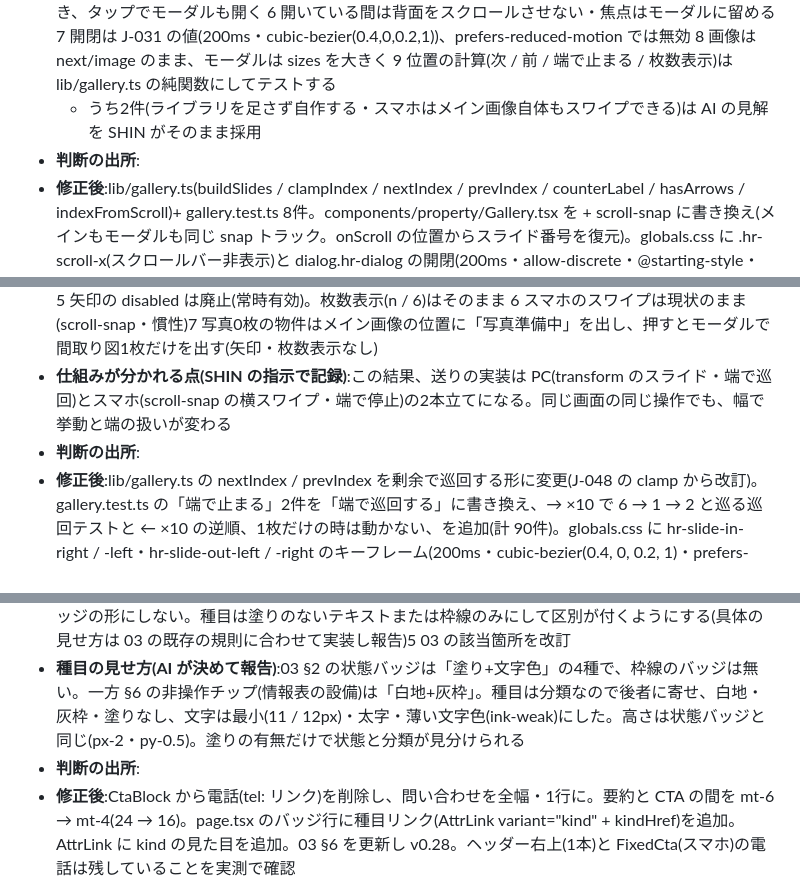
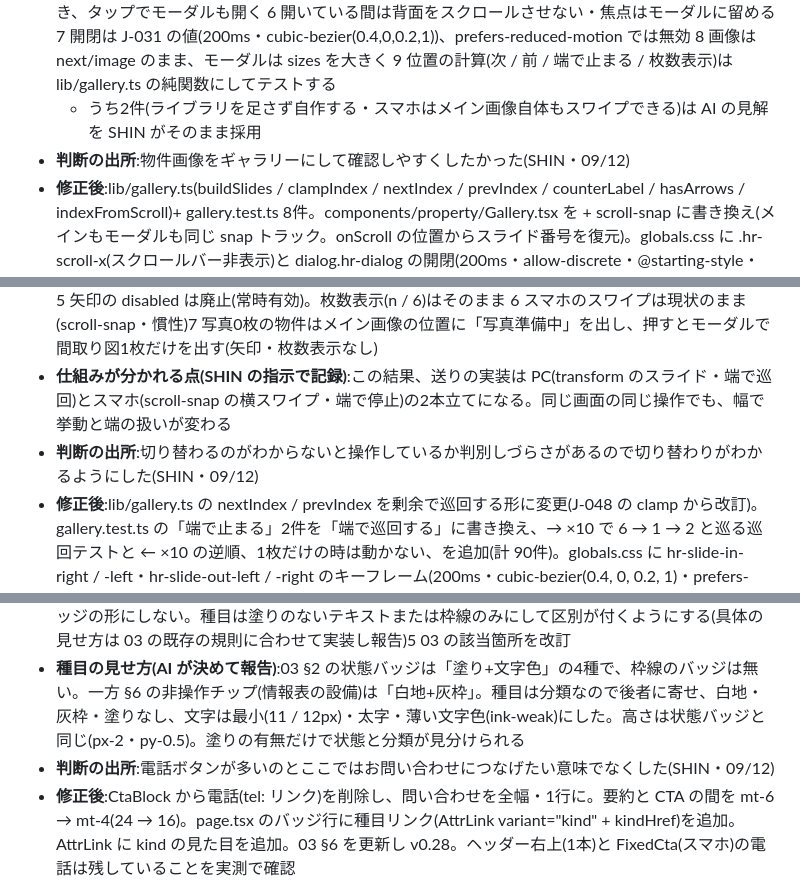
Before and after one commit to shinmori2020/hirakiya-fudosan, a Markdown page: docs/記録シート.md, 3 parts joined by grey strips. Rendered like a GitHub page.

```diff
--- a/docs/記録シート.md
+++ b/docs/記録シート.md
@@ -447,7 +447,7 @@
 - **AIの初案**:自作(<dialog> + CSS の scroll-snap)で作る形を初案として提示。写真は写真 → 間取り図の順、端では循環しない、開閉は 03 §8 の 200ms
 - **自分の判断**:自分で決定 — ギャラリーを拡大モーダル+スライダーにする。1 現状のレイアウト(メイン+サムネイル行)は変えず、メイン画像を押すとモーダルを開く 2 モーダルの中身は 拡大画像 / 左右の矢印(lucide の ChevronLeft・ChevronRight)/「3 / 6」の枚数 / 下にサムネイル行(現在の1枚を枠で示す)/ 右上に × 3 操作は 矢印クリック・← → キー・Esc で閉じる・背景クリックで閉じる・スマホは横スワイプ。端では循環させない 4 間取り図は最後の1枚(サムネイル行と同じ順)。写真0枚の HR-R-0004 は間取り図だけを出し矢印は出さない 5 スマホ(〜767)はメイン画像自体も横スワイプでき、タップでモーダルも開く 6 開いている間は背面をスクロールさせない・焦点はモーダルに留める 7 開閉は J-031 の値(200ms・cubic-bezier(0.4,0,0.2,1))、prefers-reduced-motion では無効 8 画像は next/image のまま、モーダルは sizes を大きく 9 位置の計算(次 / 前 / 端で止まる / 枚数表示)は lib/gallery.ts の純関数にしてテストする
   - うち2件(ライブラリを足さず自作する・スマホはメイン画像自体もスワイプできる)は AI の見解を SHIN がそのまま採用
-- **判断の出所**:
+- **判断の出所**:物件画像をギャラリーにして確認しやすくしたかった(SHIN・09/12)
 - **修正後**:lib/gallery.ts(buildSlides / clampIndex / nextIndex / prevIndex / counterLabel / hasArrows / indexFromScroll)+ gallery.test.ts 8件。components/property/Gallery.tsx を <dialog> + scroll-snap に書き換え(メインもモーダルも同じ snap トラック。onScroll の位置からスライド番号を復元)。globals.css に .hr-scroll-x(スクロールバー非表示)と dialog.hr-dialog の開閉(200ms・allow-discrete・@starting-style・prefers-reduced-motion で無効)を追加。実装中に2点直した:(a) 端で矢印ボタンが disabled になるとフォーカスが外れて ← → が効かなくなるため、キーは dialog ではなく document で拾う (b) 写真送りを滑らかスクロールにすると途中位置を onScroll が拾って連打が端で詰まるため瞬時の移動にした。モーダル自体に濃い地色を敷いた(::backdrop だけに頼らない)。03 §6・§8 を更新し v0.24
 - **証拠**:docs/screenshots/J-048-before-1280.png / J-048-after-modal-1280.png / J-048-after-modal-390.png・本チャット
 
@@ -455,7 +455,7 @@
 - **AIの初案**:J-048 の送りは横スクロール位置の移動(瞬時)。端では止め、矢印を disabled にしていた
 - **自分の判断**:条件追加 — 1 PC の矢印と ← → での送りを transform のスライドにする。次へ = 新しい画像が右から入り今の画像は左へ抜ける、前へ = その逆。200ms 2 6/6 → 1/6、1/6 → 6/6 も同じ向き・同じ動きで送る(巻き戻すように見せない。複製は使わない)3 サムネイルのクリックも同じ動き。今より後ろの番号なら右から、前の番号なら左から 4 表示中の番号は目標のインデックスを状態として持ち、J-048 の「onScroll が途中位置を拾ってキー連打が端の手前で止まる」を再発させない 5 矢印の disabled は廃止(常時有効)。枚数表示(n / 6)はそのまま 6 スマホのスワイプは現状のまま(scroll-snap・慣性)7 写真0枚の物件はメイン画像の位置に「写真準備中」を出し、押すとモーダルで間取り図1枚だけを出す(矢印・枚数表示なし)
 - **仕組みが分かれる点(SHIN の指示で記録)**:この結果、送りの実装は PC(transform のスライド・端で巡回)とスマホ(scroll-snap の横スワイプ・端で停止)の2本立てになる。同じ画面の同じ操作でも、幅で挙動と端の扱いが変わる
-- **判断の出所**:
+- **判断の出所**:切り替わるのがわからないと操作しているか判別しづらさがあるので切り替わりがわかるようにした(SHIN・09/12)
 - **修正後**:lib/gallery.ts の nextIndex / prevIndex を剰余で巡回する形に変更(J-048 の clamp から改訂)。gallery.test.ts の「端で止まる」2件を「端で巡回する」に書き換え、→ ×10 で 6 → 1 → 2 と巡る巡回テストと ← ×10 の逆順、1枚だけの時は動かない、を追加(計 90件)。globals.css に hr-slide-in-right / -left・hr-slide-out-left / -right のキーフレーム(200ms・cubic-bezier(0.4, 0, 0.2, 1)・prefers-reduced-motion で無効)。Gallery.tsx は SlideStage(今の1枚と送り中だけ出る前の1枚を重ねる)と Thumbs に分け、PC は SlideStage、スマホは従来の scroll-snap トラックを lg で出し分け。go(i, dir) が番号と向きを同時に決め、200ms 後に重ねを解く。矢印の disabled を削除。03 §6・§8 を更新し v0.25
 - **データの確認(実装前)**:写真0枚は 60件中3件(HR-R-0004・HR-R-0028・HR-S-0005)。3件とも間取り図はある。写真も間取り図も無い物件は0件だったため、その場合の扱いは決めていない
 - **修正後(7)**:別コミット。Gallery.tsx に PhotolessMain(薄灰の面に「写真準備中」+小さく「間取り図を見る」)を追加し、写真0枚の時はメインの代わりに出す。押すとモーダルが開き間取り図1枚(矢印・枚数表示・サムネイル行は元から1枚では出ない)。J-038 の「写真準備中(間取り図のみ)」バッジは文言が重なるので削除。03 §6 を更新し v0.26
@@ -465,7 +465,7 @@
 - **AIの初案**:J-039 の右カラム(要約4項目 → 内見予約を全幅 → 「この物件について / 問い合わせる」と電話の2列)。電話は黒い面で番号+営業時間の2段
 - **自分の判断**:条件追加 — 1 電話ボタンを右カラムから削除し、CTA は「内見を予約する」(売買は「見学を予約する」・J-038 判断3 のまま)と「この物件を問い合わせる」の2つにする。ヘッダー右上とスマホの固定 CTA の電話はそのまま残す 2 問い合わせの文言は「この物件を問い合わせる」の1行。2行にしない 3 削除で空いた分、要約2行と CTA の間の余白を詰め、右カラムの下端をメイン画像の下端に近づける 4 「新着」バッジと同じ行に種目(マンション / アパート / 戸建 など)を出し、その種目で絞った一覧へのリンクにする(リンクの仕組みは J-051)。「新着」は状態・種目は分類なので同じバッジの形にしない。種目は塗りのないテキストまたは枠線のみにして区別が付くようにする(具体の見せ方は 03 の既存の規則に合わせて実装し報告)5 03 の該当箇所を改訂
 - **種目の見せ方(AI が決めて報告)**:03 §2 の状態バッジは「塗り+文字色」の4種で、枠線のバッジは無い。一方 §6 の非操作チップ(情報表の設備)は「白地+灰枠」。種目は分類なので後者に寄せ、白地・灰枠・塗りなし、文字は最小(11 / 12px)・太字・薄い文字色(ink-weak)にした。高さは状態バッジと同じ(px-2・py-0.5)。塗りの有無だけで状態と分類が見分けられる
-- **判断の出所**:
+- **判断の出所**:電話ボタンが多いのとここではお問い合わせにつなげたい意味でなくした(SHIN・09/12)
 - **修正後**:CtaBlock から電話(tel: リンク)を削除し、問い合わせを全幅・1行に。要約と CTA の間を mt-6 → mt-4(24 → 16)。page.tsx のバッジ行に種目リンク(AttrLink variant="kind" + kindHref)を追加。AttrLink に kind の見た目を追加。03 §6 を更新し v0.28。ヘッダー右上(1本)と FixedCta(スマホ)の電話は残していることを実測で確認
 - **証拠**:docs/screenshots/J-050-before-1280.png / J-050-after-1280.png / J-050-after-390.png。1280 で右カラムの下端とギャラリー(サムネイル行)の下端が同じ 729px に揃った(変更前は電話ボタンの分だけ右が長かった)・本チャット
 
```
Also changed, not shown: other parts of docs/記録シート.md (+12 -12 lines).
